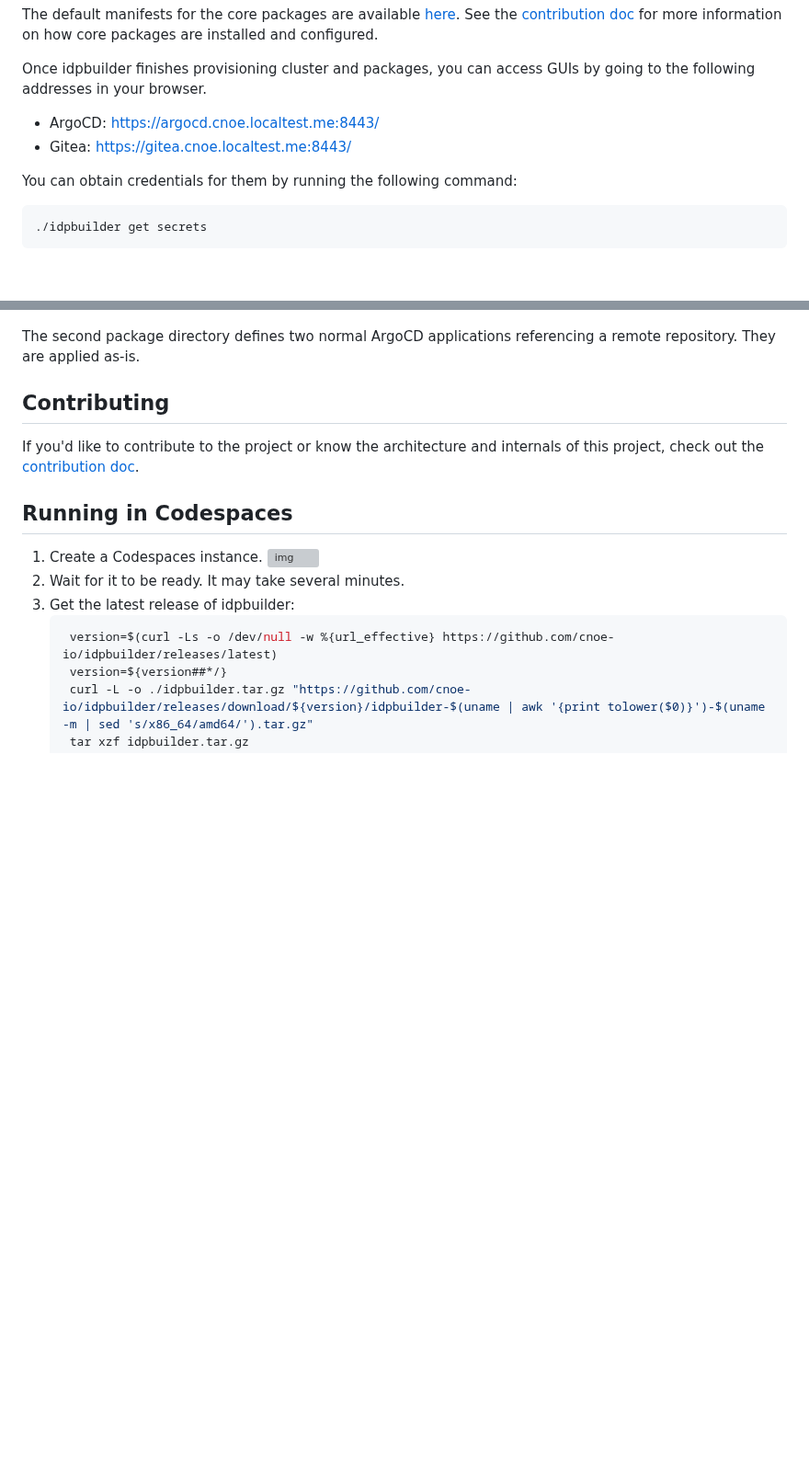
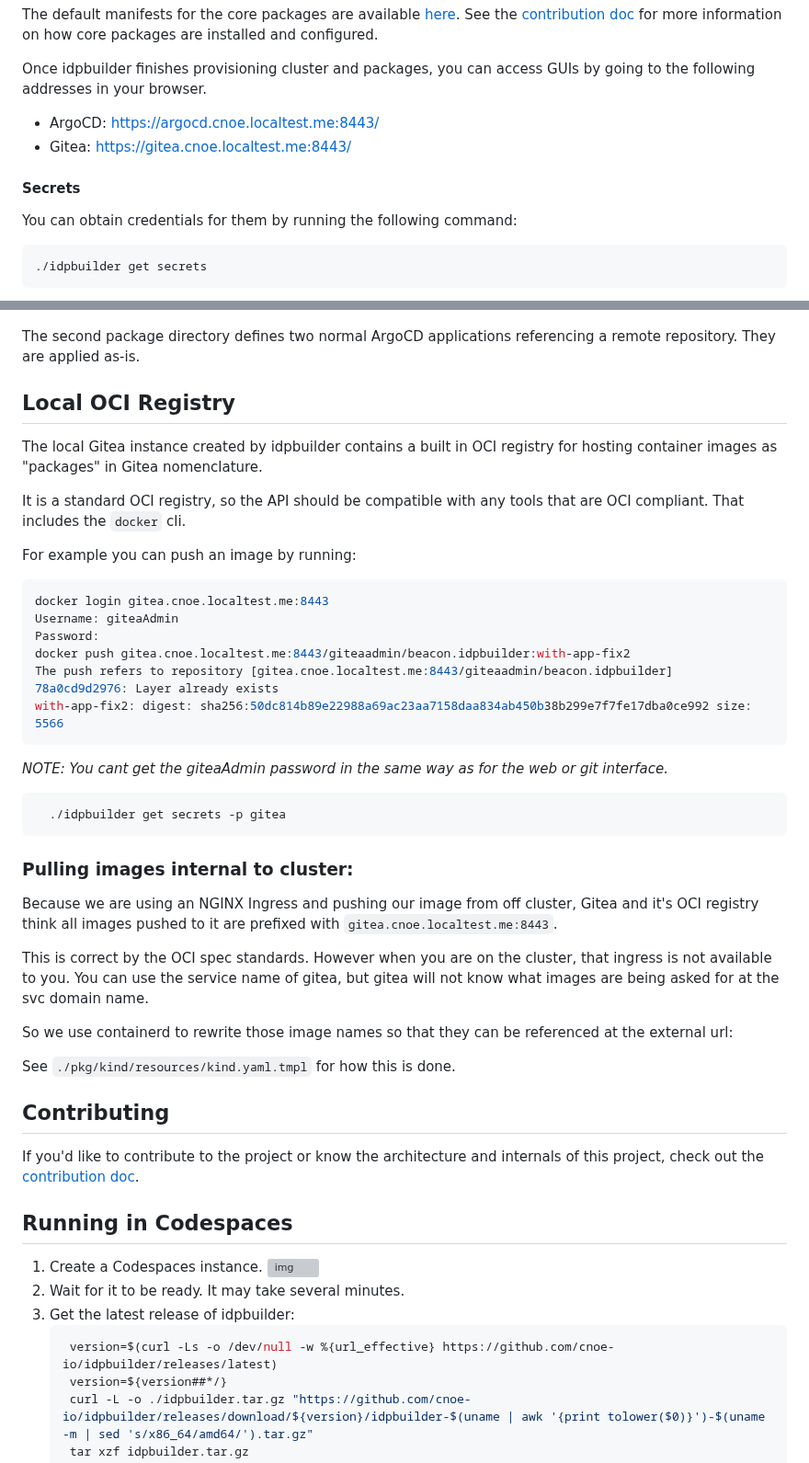
Before and after one commit to cnoe-io/idpbuilder, a Markdown page: README.md, 2 parts joined by grey strips. Shown at 92% size. Rendered like a GitHub page; folded sections open; blank space fills up the shorter version; grey boxes are pictures that could not be loaded.

Commit message:
added oci registry readme help text
Signed-off-by: Jesse Sanford <108698+jessesanford@users.noreply.github.com>

````diff
--- a/README.md
+++ b/README.md
@@ -92,6 +92,7 @@ Once idpbuilder finishes provisioning cluster and packages, you can access GUIs
 * ArgoCD: https://argocd.cnoe.localtest.me:8443/
 * Gitea: https://gitea.cnoe.localtest.me:8443/
 
+#### Secrets
 You can obtain credentials for them by running the following command:
 
 ```bash
@@ -227,6 +228,42 @@ You can also view the updated Application spec by going to this address: https:/
 The second package directory defines two normal ArgoCD applications referencing a remote repository.
 They are applied as-is.
 
+## Local OCI Registry
+
+The local Gitea instance created by idpbuilder contains a built in OCI registry for hosting container images as "packages" in Gitea nomenclature.
+
+It is a standard OCI registry, so the API should be compatible with any tools that are OCI compliant. That includes the `docker` cli.
+
+For example you can push an image by running:
+
+```bash
+docker login gitea.cnoe.localtest.me:8443
+Username: giteaAdmin
+Password:
+docker push gitea.cnoe.localtest.me:8443/giteaadmin/beacon.idpbuilder:with-app-fix2
+The push refers to repository [gitea.cnoe.localtest.me:8443/giteaadmin/beacon.idpbuilder]
+78a0cd9d2976: Layer already exists
+with-app-fix2: digest: sha256:50dc814b89e22988a69ac23aa7158daa834ab450b38b299e7f7fe17dba0ce992 size: 5566
+```
+
+*NOTE: You cant get the giteaAdmin password in the same way as for the web or git interface.*
+
+```bash
+  ./idpbuilder get secrets -p gitea
+```
+
+### Pulling images internal to cluster:
+
+Because we are using an NGINX Ingress and pushing our image from off cluster,
+Gitea and it's OCI registry think all images pushed to it are prefixed with `gitea.cnoe.localtest.me:8443`.
+
+This is correct by the OCI spec standards. However when you are on the cluster, that ingress is not available to you.
+You can use the service name of gitea, but gitea will not know what images are being asked for at the svc domain name.
+
+So we use containerd to rewrite those image names so that they can be referenced at the external url:
+
+See `./pkg/kind/resources/kind.yaml.tmpl` for how this is done.
+
 
 ## Contributing
 
````
